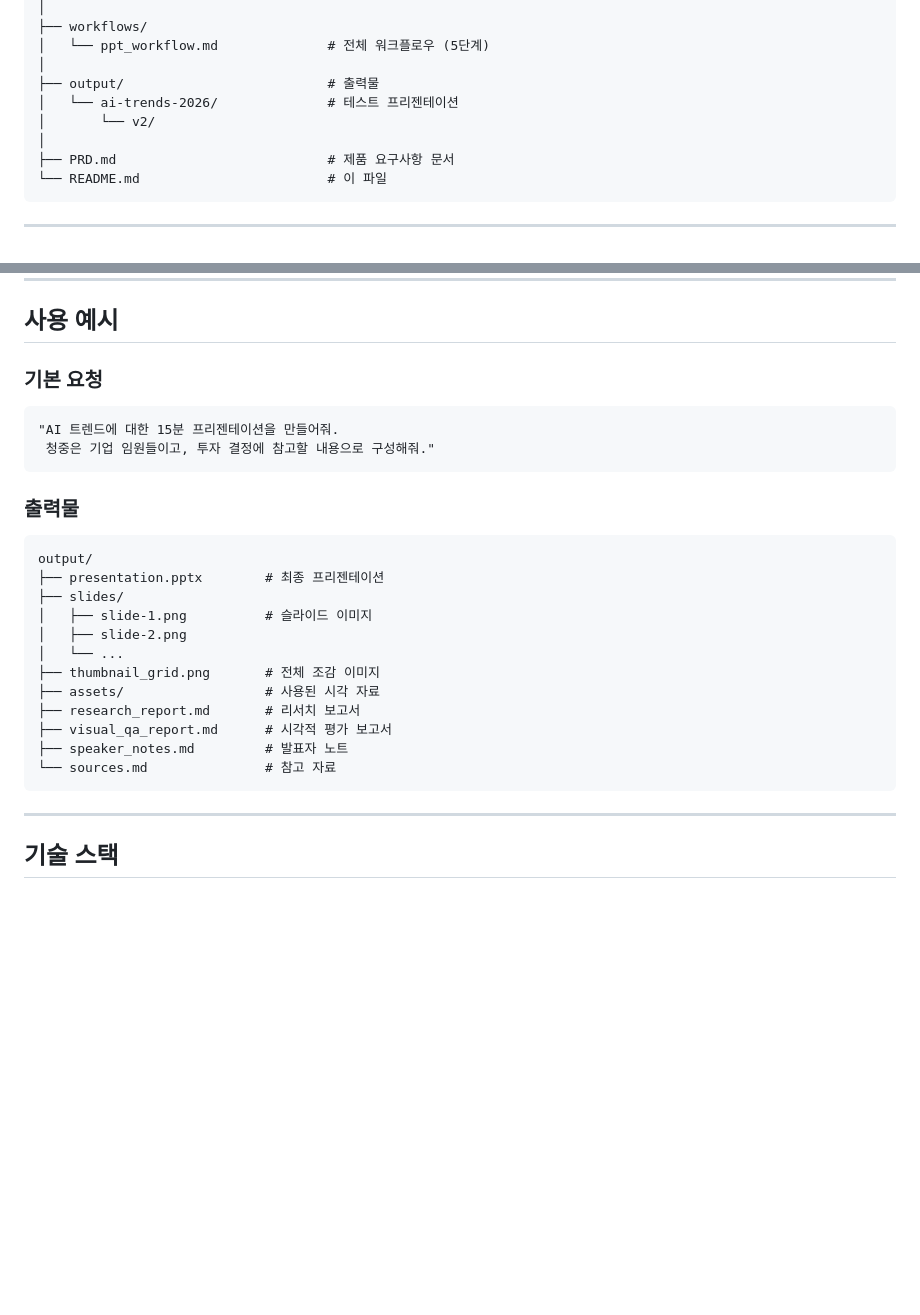
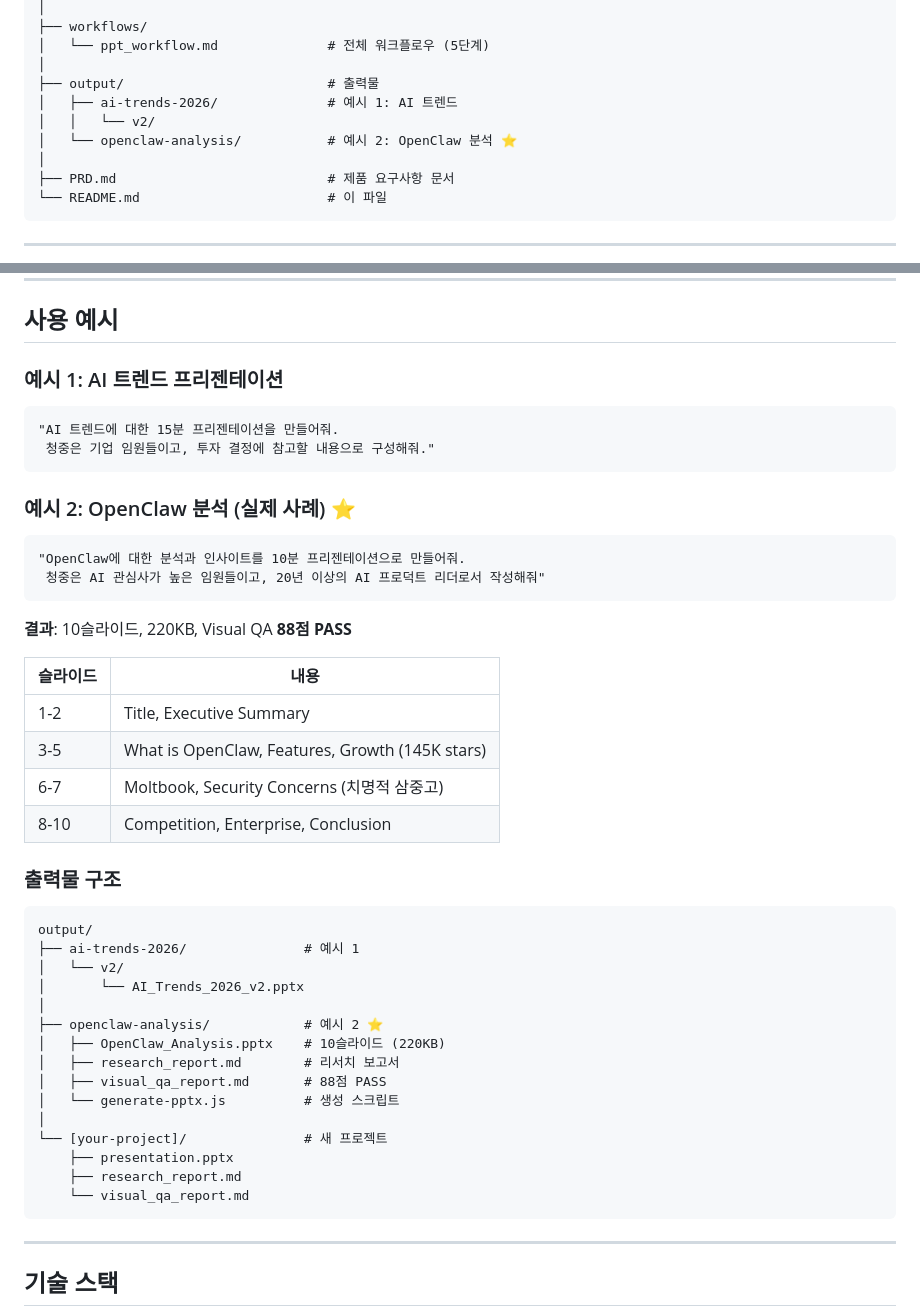
Before and after one commit to kimsanguine/vibe, a Markdown page: ppt-agent-team/README.md, 2 parts joined by grey strips. Rendered like a GitHub page; blank space fills up the shorter version.

````diff
--- a/ppt-agent-team/README.md
+++ b/ppt-agent-team/README.md
@@ -55,8 +55,9 @@ ppt-agent-team/
 │   └── ppt_workflow.md              # 전체 워크플로우 (5단계)
 │
 ├── output/                          # 출력물
-│   └── ai-trends-2026/              # 테스트 프리젠테이션
-│       └── v2/
+│   ├── ai-trends-2026/              # 예시 1: AI 트렌드
+│   │   └── v2/
+│   └── openclaw-analysis/           # 예시 2: OpenClaw 분석 ⭐
 │
 ├── PRD.md                           # 제품 요구사항 문서
 └── README.md                        # 이 파일
@@ -255,28 +256,47 @@ Visual QA → Design Skill → PPTX 재생성 → 재평가 (최대 3회)
 
 ## 사용 예시
 
-### 기본 요청
+### 예시 1: AI 트렌드 프리젠테이션
 
 ```
 "AI 트렌드에 대한 15분 프리젠테이션을 만들어줘.
  청중은 기업 임원들이고, 투자 결정에 참고할 내용으로 구성해줘."
 ```
 
-### 출력물
+### 예시 2: OpenClaw 분석 (실제 사례) ⭐
+
+```
+"OpenClaw에 대한 분석과 인사이트를 10분 프리젠테이션으로 만들어줘.
+ 청중은 AI 관심사가 높은 임원들이고, 20년 이상의 AI 프로덕트 리더로서 작성해줘"
+```
+
+**결과**: 10슬라이드, 220KB, Visual QA **88점 PASS**
+
+| 슬라이드 | 내용 |
+|----------|------|
+| 1-2 | Title, Executive Summary |
+| 3-5 | What is OpenClaw, Features, Growth (145K stars) |
+| 6-7 | Moltbook, Security Concerns (치명적 삼중고) |
+| 8-10 | Competition, Enterprise, Conclusion |
+
+### 출력물 구조
 
 ```
 output/
-├── presentation.pptx        # 최종 프리젠테이션
-├── slides/
-│   ├── slide-1.png          # 슬라이드 이미지
-│   ├── slide-2.png
-│   └── ...
-├── thumbnail_grid.png       # 전체 조감 이미지
-├── assets/                  # 사용된 시각 자료
-├── research_report.md       # 리서치 보고서
-├── visual_qa_report.md      # 시각적 평가 보고서
-├── speaker_notes.md         # 발표자 노트
-└── sources.md               # 참고 자료
+├── ai-trends-2026/               # 예시 1
+│   └── v2/
+│       └── AI_Trends_2026_v2.pptx
+│
+├── openclaw-analysis/            # 예시 2 ⭐
+│   ├── OpenClaw_Analysis.pptx    # 10슬라이드 (220KB)
+│   ├── research_report.md        # 리서치 보고서
+│   ├── visual_qa_report.md       # 88점 PASS
+│   └── generate-pptx.js          # 생성 스크립트
+│
+└── [your-project]/               # 새 프로젝트
+    ├── presentation.pptx
+    ├── research_report.md
+    └── visual_qa_report.md
 ```
 
 ---
````
Also changed, not shown: ppt-agent-team/PRD.md (+82 -2 lines).
